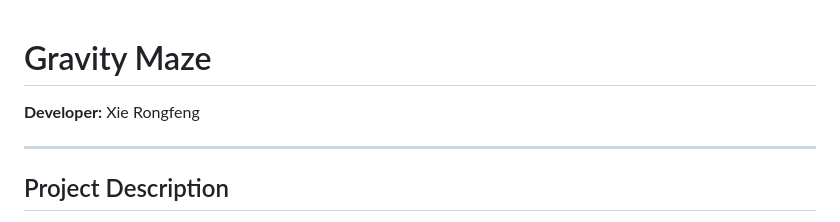
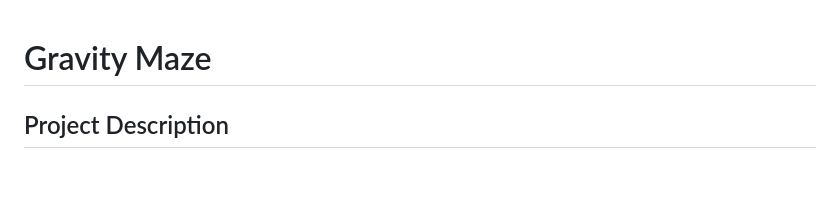
Before and after one commit to RongXie6/Gravity-Maze, a Markdown page: README.md, the part around the change. Drawn GitHub-style; blank space fills up the shorter version.

```diff
--- a/README.md
+++ b/README.md
@@ -1,8 +1,4 @@
 # Gravity Maze
-
-**Developer:** Xie Rongfeng
-
----
 
 ## Project Description
 
```
